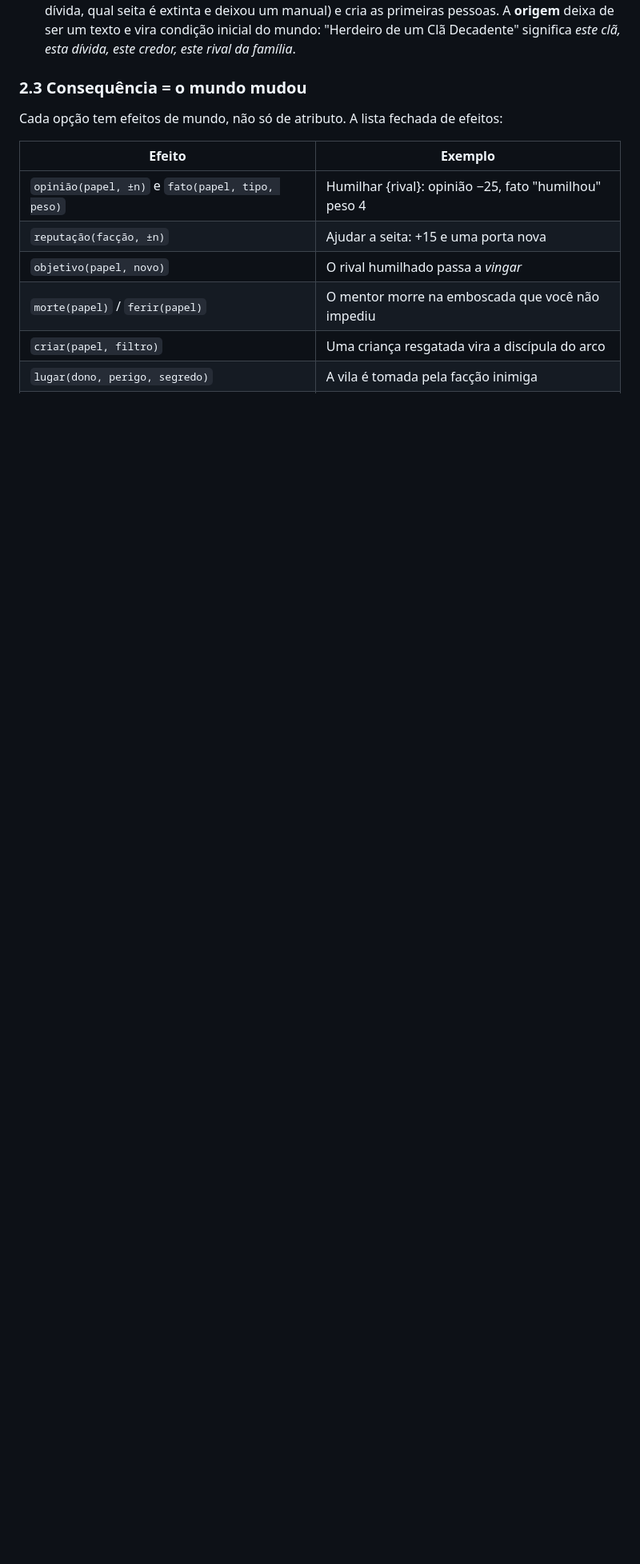
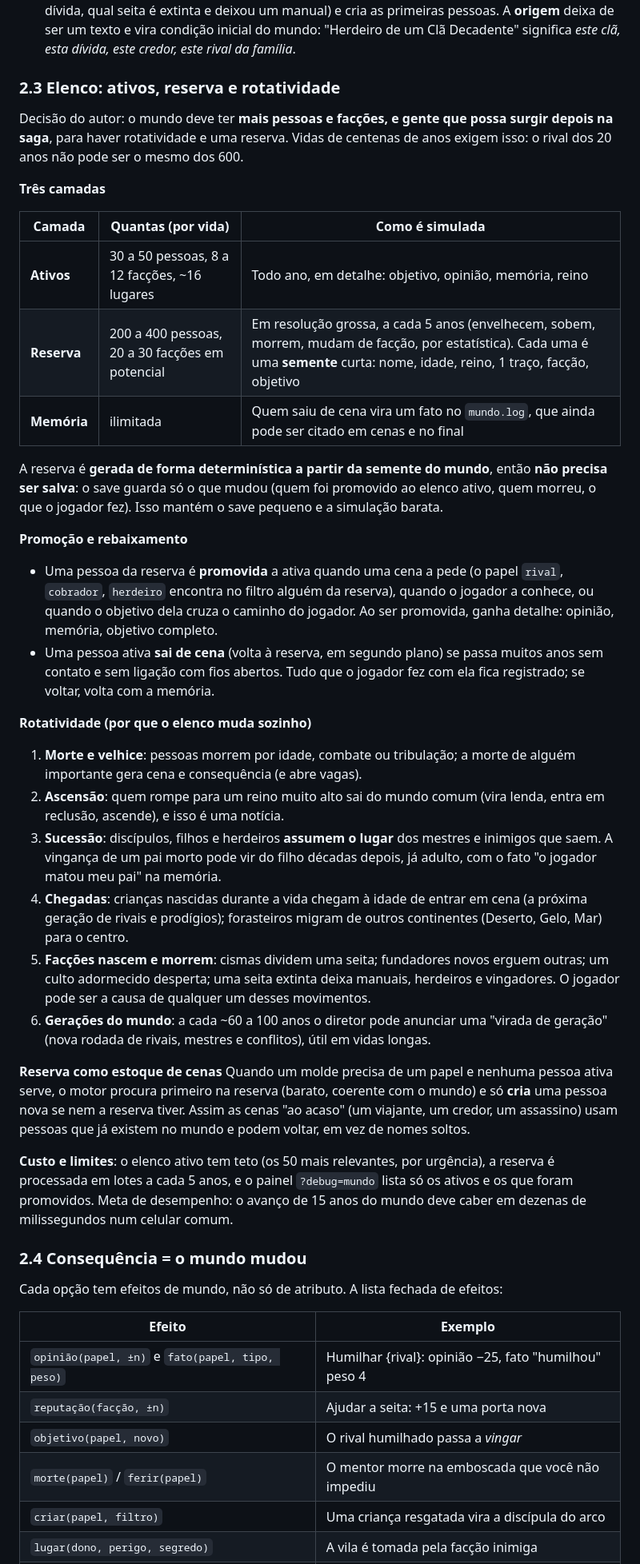
Before and after one commit to Car-i-oca/dao-das-mil-vidas, a Markdown page: docs/design-v2.md, the part around one of its changes. Shown at 80% size. Rendered like a GitHub page; blank space fills up the shorter version.

Commit message:
Design v2: elenco ativo + reserva deterministica com rotatividade e sucessao (decisao 1)
Co-Authored-By: Claude Sonnet 5.5 <noreply@anthropic.com>

```diff
--- a/docs/design-v2.md
+++ b/docs/design-v2.md
@@ -73,7 +73,37 @@ A cada passo de tempo (e o tempo passa em saltos de 1 a 15+ anos, conforme o rei
 - **Registro**: tudo que acontece vai para `mundo.log` (um "Legends" curto). O que aconteceu fora da tela aparece depois como **notícia** ("Enquanto você estava em reclusão: {rival} rompeu para Núcleo Dourado; o Pavilhão do Corvo caiu").
 - **A pré-história**: ao nascer, o motor simula 30–60 anos de mundo (o clã caiu porquê, quem tem a dívida, qual seita é extinta e deixou um manual) e cria as primeiras pessoas. A **origem** deixa de ser um texto e vira condição inicial do mundo: "Herdeiro de um Clã Decadente" significa *este clã, esta dívida, este credor, este rival da família*.
 
-### 2.3 Consequência = o mundo mudou
+### 2.3 Elenco: ativos, reserva e rotatividade
+Decisão do autor: o mundo deve ter **mais pessoas e facções, e gente que possa surgir depois na saga**, para haver rotatividade e uma reserva. Vidas de centenas de anos exigem isso: o rival dos 20 anos não pode ser o mesmo dos 600.
+
+**Três camadas**
+
+| Camada | Quantas (por vida) | Como é simulada |
+|---|---|---|
+| **Ativos** | 30 a 50 pessoas, 8 a 12 facções, ~16 lugares | Todo ano, em detalhe: objetivo, opinião, memória, reino |
+| **Reserva** | 200 a 400 pessoas, 20 a 30 facções em potencial | Em resolução grossa, a cada 5 anos (envelhecem, sobem, morrem, mudam de facção, por estatística). Cada uma é uma **semente** curta: nome, idade, reino, 1 traço, facção, objetivo |
+| **Memória** | ilimitada | Quem saiu de cena vira um fato no `mundo.log`, que ainda pode ser citado em cenas e no final |
+
+A reserva é **gerada de forma determinística a partir da semente do mundo**, então **não precisa ser salva**: o save guarda só o que mudou (quem foi promovido ao elenco ativo, quem morreu, o que o jogador fez). Isso mantém o save pequeno e a simulação barata.
+
+**Promoção e rebaixamento**
+- Uma pessoa da reserva é **promovida** a ativa quando uma cena a pede (o papel `rival`, `cobrador`, `herdeiro` encontra no filtro alguém da reserva), quando o jogador a conhece, ou quando o objetivo dela cruza o caminho do jogador. Ao ser promovida, ganha detalhe: opinião, memória, objetivo completo.
+- Uma pessoa ativa **sai de cena** (volta à reserva, em segundo plano) se passa muitos anos sem contato e sem ligação com fios abertos. Tudo que o jogador fez com ela fica registrado; se voltar, volta com a memória.
+
+**Rotatividade (por que o elenco muda sozinho)**
+1. **Morte e velhice**: pessoas morrem por idade, combate ou tribulação; a morte de alguém importante gera cena e consequência (e abre vagas).
+2. **Ascensão**: quem rompe para um reino muito alto sai do mundo comum (vira lenda, entra em reclusão, ascende), e isso é uma notícia.
+3. **Sucessão**: discípulos, filhos e herdeiros **assumem o lugar** dos mestres e inimigos que saem. A vingança de um pai morto pode vir do filho décadas depois, já adulto, com o fato "o jogador matou meu pai" na memória.
+4. **Chegadas**: crianças nascidas durante a vida chegam à idade de entrar em cena (a próxima geração de rivais e prodígios); forasteiros migram de outros continentes (Deserto, Gelo, Mar) para o centro.
+5. **Facções nascem e morrem**: cismas dividem uma seita; fundadores novos erguem outras; um culto adormecido desperta; uma seita extinta deixa manuais, herdeiros e vingadores. O jogador pode ser a causa de qualquer um desses movimentos.
+6. **Gerações do mundo**: a cada ~60 a 100 anos o diretor pode anunciar uma "virada de geração" (nova rodada de rivais, mestres e conflitos), útil em vidas longas.
+
+**Reserva como estoque de cenas**
+Quando um molde precisa de um papel e nenhuma pessoa ativa serve, o motor procura primeiro na reserva (barato, coerente com o mundo) e só **cria** uma pessoa nova se nem a reserva tiver. Assim as cenas "ao acaso" (um viajante, um credor, um assassino) usam pessoas que já existem no mundo e podem voltar, em vez de nomes soltos.
+
+**Custo e limites**: o elenco ativo tem teto (os 50 mais relevantes, por urgência), a reserva é processada em lotes a cada 5 anos, e o painel `?debug=mundo` lista só os ativos e os que foram promovidos. Meta de desempenho: o avanço de 15 anos do mundo deve caber em dezenas de milissegundos num celular comum.
+
+### 2.4 Consequência = o mundo mudou
 Cada opção tem efeitos de mundo, não só de atributo. A lista fechada de efeitos:
 
 | Efeito | Exemplo |
```
Also changed, not shown: other parts of docs/design-v2.md (+3 -3 lines), docs/eventos-v2.md (+3 -1 lines).
